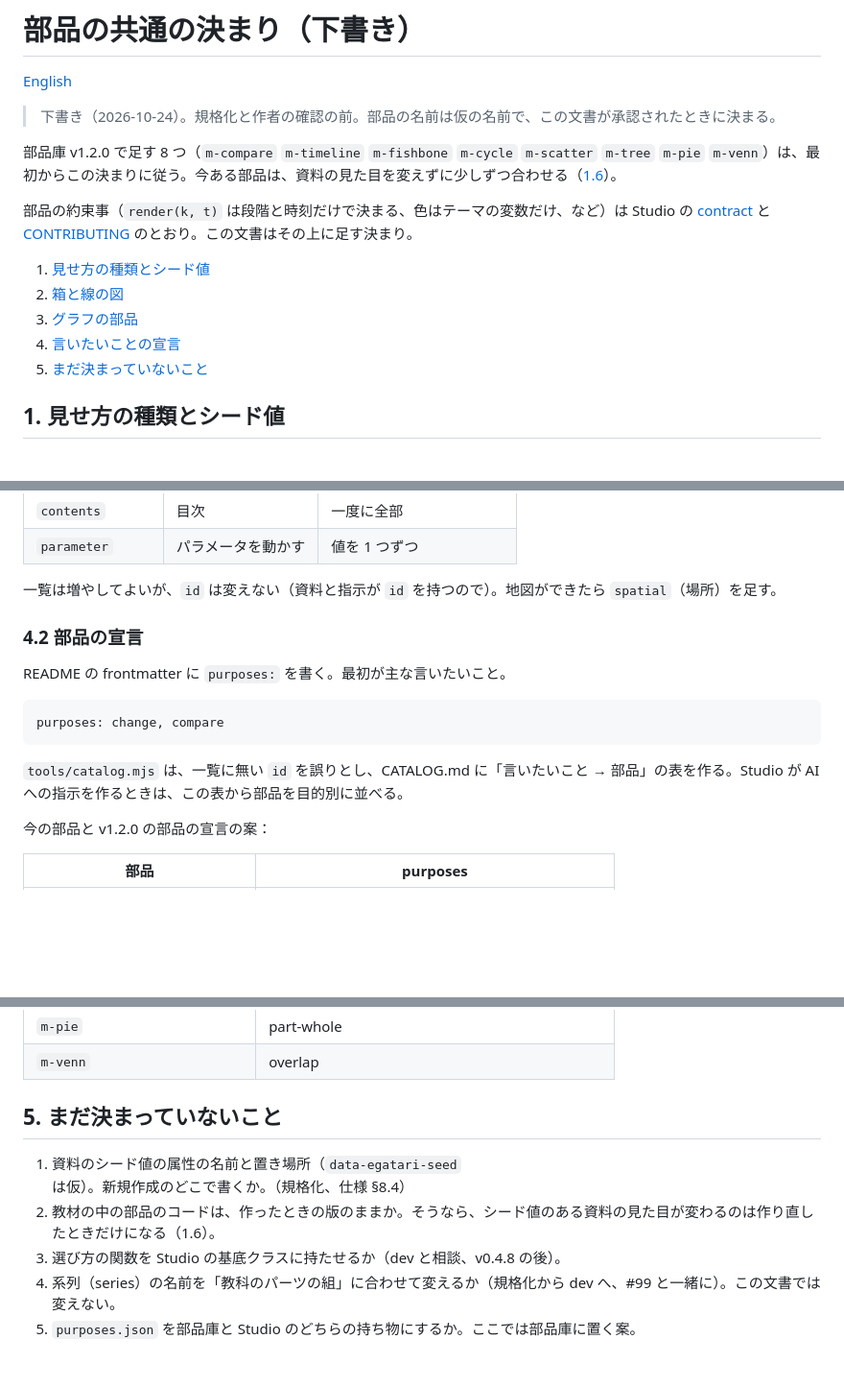
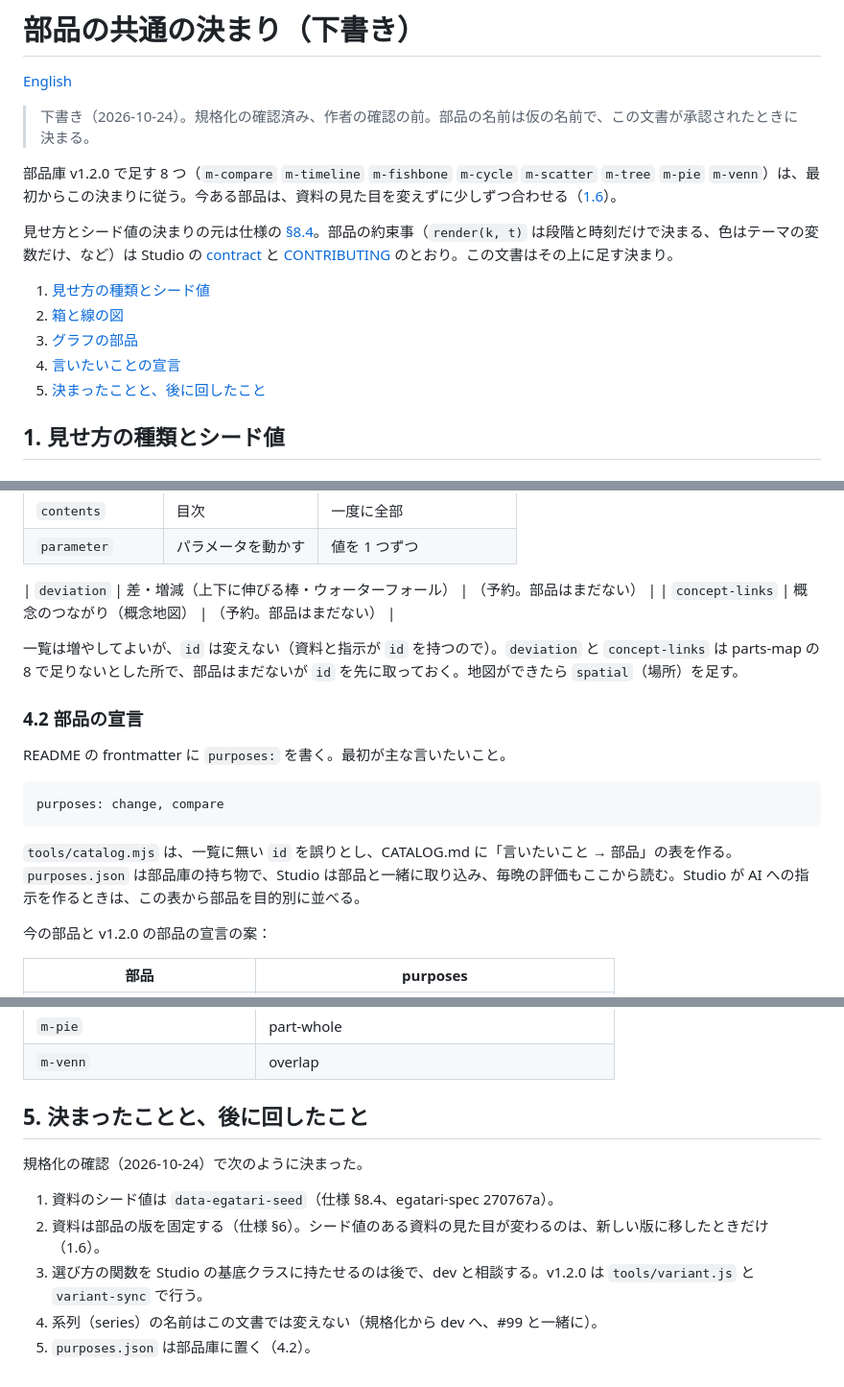
Before and after one commit to egatari/components, a Markdown page: docs/conventions.ja.md, 3 parts joined by grey strips. Shown at 96% size. Rendered like a GitHub page; blank space fills up the shorter version.

Commit message:
conventions: apply the standards review (spec §8.4 seed, version pinning, 24 px minimum, reserved purposes, variant motion bounds)
Co-Authored-By: Claude Opus 5.5 <noreply@anthropic.com>

````diff
--- a/docs/conventions.ja.md
+++ b/docs/conventions.ja.md
@@ -2,17 +2,17 @@
 
 [English](conventions.md)
 
-> 下書き（2026-10-24）。規格化と作者の確認の前。部品の名前は仮の名前で、この文書が承認されたときに決まる。
+> 下書き（2026-10-24）。規格化の確認済み、作者の確認の前。部品の名前は仮の名前で、この文書が承認されたときに決まる。
 
 部品庫 v1.2.0 で足す 8 つ（`m-compare` `m-timeline` `m-fishbone` `m-cycle` `m-scatter` `m-tree` `m-pie` `m-venn`）は、最初からこの決まりに従う。今ある部品は、資料の見た目を変えずに少しずつ合わせる（[1.6](#16-今ある部品に見せ方を足すとき)）。
 
-部品の約束事（`render(k, t)` は段階と時刻だけで決まる、色はテーマの変数だけ、など）は Studio の [contract](https://github.com/egatari/egatari-studio/blob/main/docs/contract.ja.md) と [CONTRIBUTING](../CONTRIBUTING.ja.md) のとおり。この文書はその上に足す決まり。
+見せ方とシード値の決まりの元は仕様の [§8.4](https://github.com/egatari/egatari-spec/blob/main/egatari-1.0.md#84-component-contract-summary)。部品の約束事（`render(k, t)` は段階と時刻だけで決まる、色はテーマの変数だけ、など）は Studio の [contract](https://github.com/egatari/egatari-studio/blob/main/docs/contract.ja.md) と [CONTRIBUTING](../CONTRIBUTING.ja.md) のとおり。この文書はその上に足す決まり。
 
 1. [見せ方の種類とシード値](#1-見せ方の種類とシード値)
 2. [箱と線の図](#2-箱と線の図年表循環木原因と結果)
 3. [グラフの部品](#3-グラフの部品)
 4. [言いたいことの宣言](#4-言いたいことの宣言)
-5. [まだ決まっていないこと](#5-まだ決まっていないこと)
+5. [決まったことと、後に回したこと](#5-決まったことと後に回したこと)
 
 ## 1. 見せ方の種類とシード値
 
@@ -218,7 +220,10 @@ AI への指示に入れる表（parts-map の 10 の「steps」の欄）に合
 | `contents` | 目次 | 一度に全部 |
 | `parameter` | パラメータを動かす | 値を 1 つずつ |
 
-一覧は増やしてよいが、`id` は変えない（資料と指示が `id` を持つので）。地図ができたら `spatial`（場所）を足す。
+| `deviation` | 差・増減（上下に伸びる棒・ウォーターフォール） | （予約。部品はまだない） |
+| `concept-links` | 概念のつながり（概念地図） | （予約。部品はまだない） |
+
+一覧は増やしてよいが、`id` は変えない（資料と指示が `id` を持つので）。`deviation` と `concept-links` は parts-map の 8 で足りないとした所で、部品はまだないが `id` を先に取っておく。地図ができたら `spatial`（場所）を足す。
 
 ### 4.2 部品の宣言
 
@@ -228,7 +233,7 @@ README の frontmatter に `purposes:` を書く。最初が主な言いたい
 purposes: change, compare
 ```
 
-`tools/catalog.mjs` は、一覧に無い `id` を誤りとし、CATALOG.md に「言いたいこと → 部品」の表を作る。Studio が AI への指示を作るときは、この表から部品を目的別に並べる。
+`tools/catalog.mjs` は、一覧に無い `id` を誤りとし、CATALOG.md に「言いたいこと → 部品」の表を作る。`purposes.json` は部品庫の持ち物で、Studio は部品と一緒に取り込み、毎晩の評価もここから読む。Studio が AI への指示を作るときは、この表から部品を目的別に並べる。
 
 今の部品と v1.2.0 の部品の宣言の案：
 
@@ -255,10 +260,12 @@ purposes: change, compare
 | `m-pie` | part-whole |
 | `m-venn` | overlap |
 
-## 5. まだ決まっていないこと
+## 5. 決まったことと、後に回したこと
 
-1. 資料のシード値の属性の名前と置き場所（`data-egatari-seed` は仮）。新規作成のどこで書くか。（規格化、仕様 §8.4）
-2. 教材の中の部品のコードは、作ったときの版のままか。そうなら、シード値のある資料の見た目が変わるのは作り直したときだけになる（1.6）。
-3. 選び方の関数を Studio の基底クラスに持たせるか（dev と相談、v0.4.8 の後）。
-4. 系列（series）の名前を「教科のパーツの組」に合わせて変えるか（規格化から dev へ、#99 と一緒に）。この文書では変えない。
-5. `purposes.json` を部品庫と Studio のどちらの持ち物にするか。ここでは部品庫に置く案。
+規格化の確認（2026-10-24）で次のように決まった。
+
+1. 資料のシード値は `data-egatari-seed`（仕様 §8.4、egatari-spec 270767a）。
+2. 資料は部品の版を固定する（仕様 §6）。シード値のある資料の見た目が変わるのは、新しい版に移したときだけ（1.6）。
+3. 選び方の関数を Studio の基底クラスに持たせるのは後で、dev と相談する。v1.2.0 は `tools/variant.js` と `variant-sync` で行う。
+4. 系列（series）の名前はこの文書では変えない（規格化から dev へ、#99 と一緒に）。
+5. `purposes.json` は部品庫に置く（4.2）。
````
Also changed, not shown: other parts of docs/conventions.ja.md (+6 -4 lines), docs/conventions.md (+22 -15 lines).
